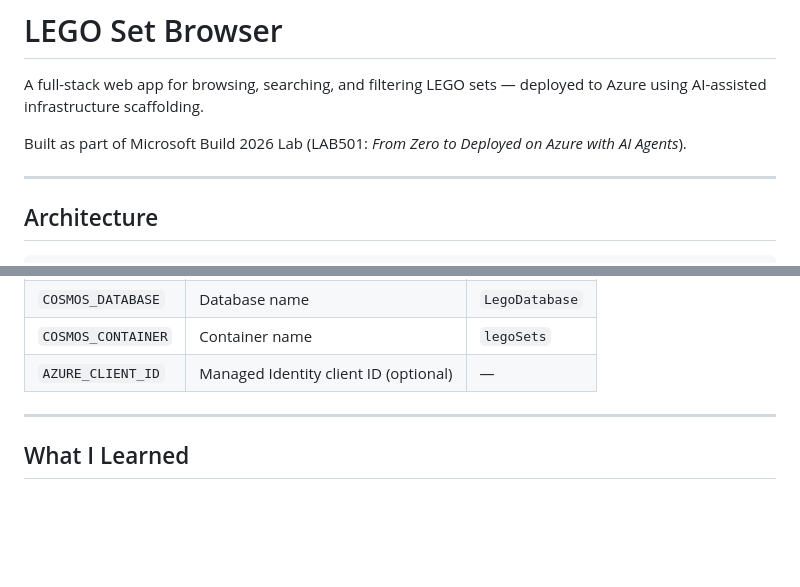
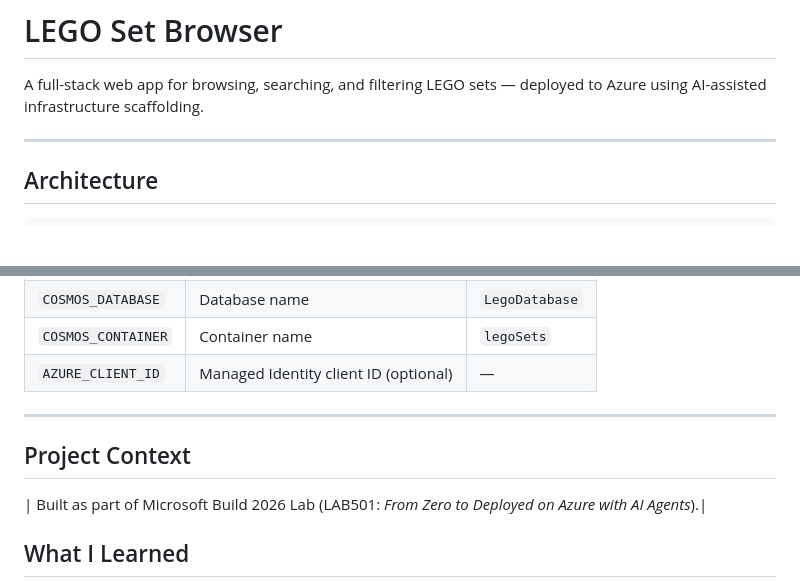
Before and after one commit to Rahilyw/lego-set-browser, a Markdown page: README.md, 2 parts joined by grey strips. Rendered like a GitHub page; blank space fills up the shorter version.

Commit message:
Refactor README to include project context
Moved project context information to a new section in the README.

```diff
--- a/README.md
+++ b/README.md
@@ -1,8 +1,6 @@
 # LEGO Set Browser
 
 A full-stack web app for browsing, searching, and filtering LEGO sets — deployed to Azure using AI-assisted infrastructure scaffolding.
-
-Built as part of Microsoft Build 2026 Lab (LAB501: *From Zero to Deployed on Azure with AI Agents*).
 
 ---
 
@@ -153,6 +151,8 @@ docker run -p 8000:8000 lego-set-browser
 | `AZURE_CLIENT_ID` | Managed Identity client ID (optional) | — |
 
 ---
+## Project Context
+| Built as part of Microsoft Build 2026 Lab (LAB501: *From Zero to Deployed on Azure with AI Agents*).|
 
 ## What I Learned
 
```
